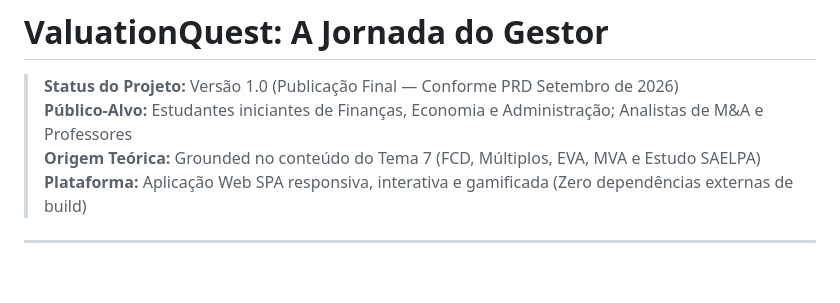
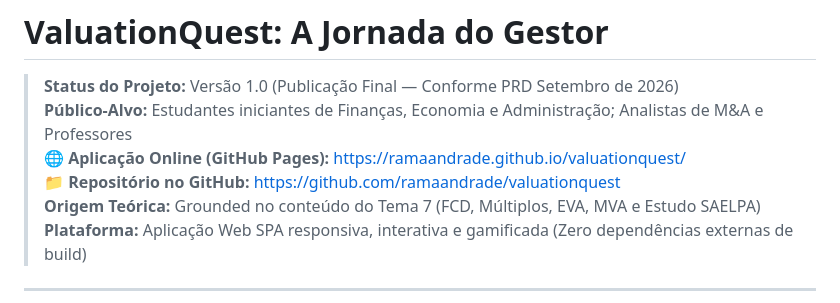
Before and after one commit to ramaandrade/valuationquest, a Markdown page: README.md, the part around the change. GitHub-like rendering; blank space fills up the shorter version.

Commit message:
docs: adicionar links do repositorio GitHub e GitHub Pages ao README

```diff
--- a/README.md
+++ b/README.md
@@ -2,6 +2,8 @@
 
 > **Status do Projeto:** Versão 1.0 (Publicação Final — Conforme PRD Setembro de 2026)
 > **Público-Alvo:** Estudantes iniciantes de Finanças, Economia e Administração; Analistas de M&A e Professores
+> **🌐 Aplicação Online (GitHub Pages):** [https://ramaandrade.github.io/valuationquest/](https://ramaandrade.github.io/valuationquest/)
+> **📁 Repositório no GitHub:** [https://github.com/ramaandrade/valuationquest](https://github.com/ramaandrade/valuationquest)
 > **Origem Teórica:** Grounded no conteúdo do Tema 7 (FCD, Múltiplos, EVA, MVA e Estudo SAELPA)
 > **Plataforma:** Aplicação Web SPA responsiva, interativa e gamificada (Zero dependências externas de build)
 
```
